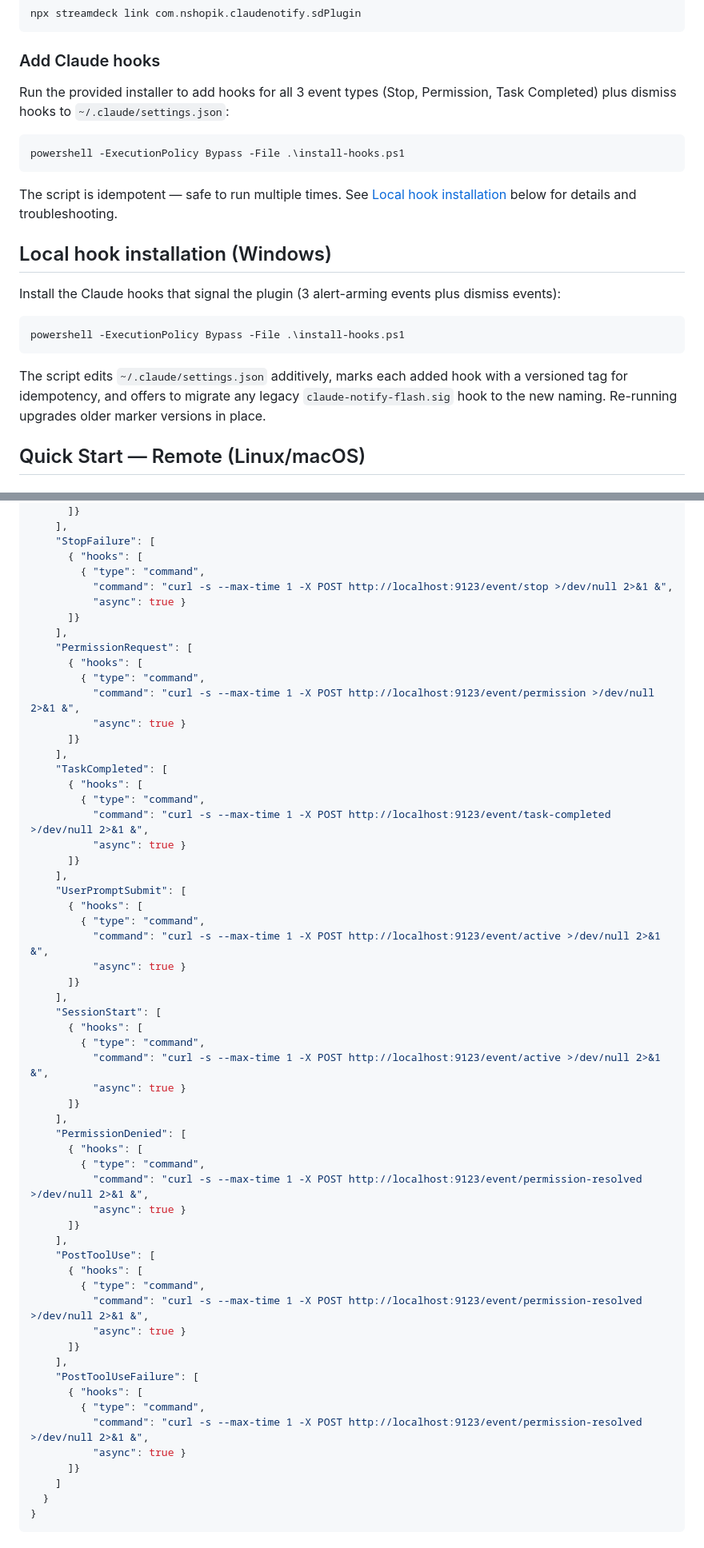
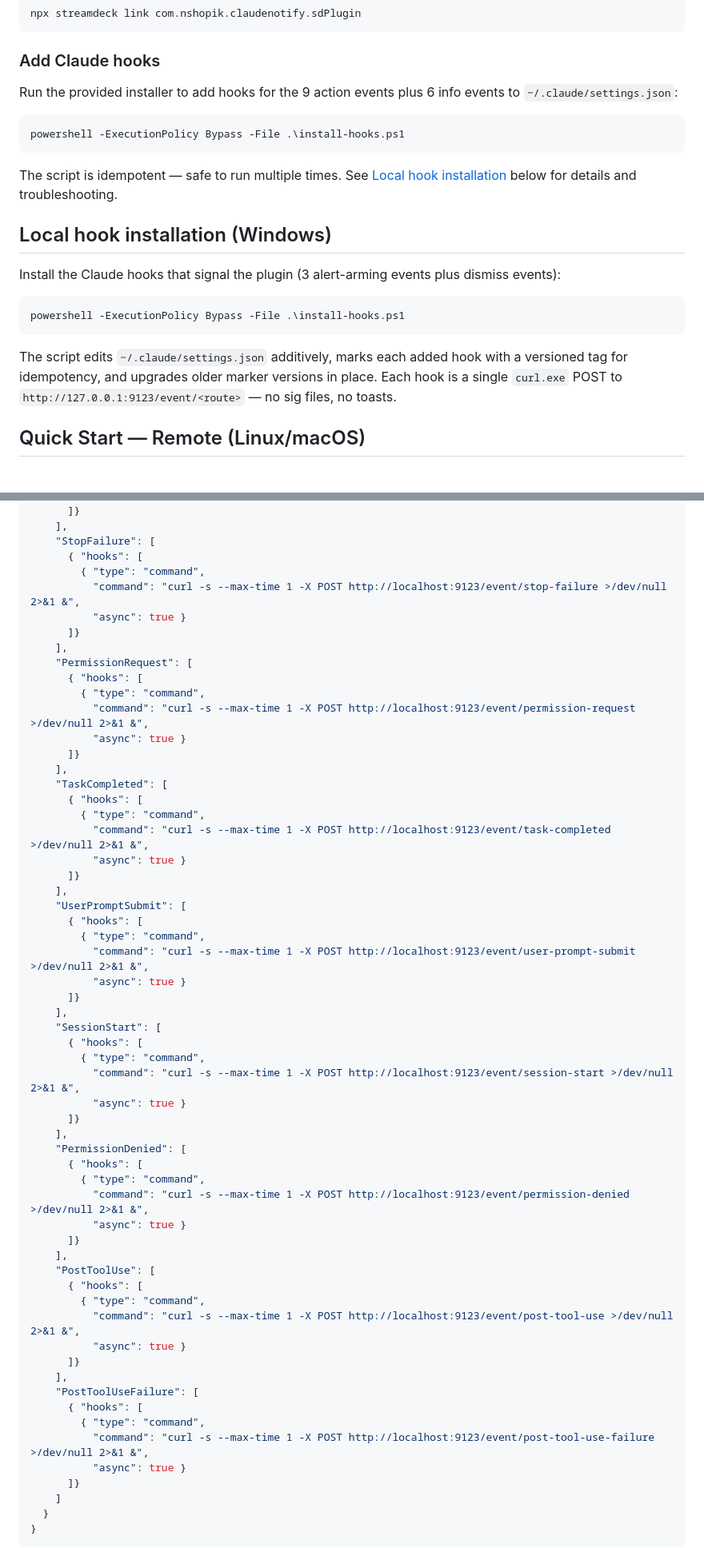
Before and after one commit to nshopik/agentichooks, a Markdown page: README.md, 2 parts joined by grey strips. Shown at 80% size. GitHub-like rendering.

````diff
--- a/README.md
+++ b/README.md
@@ -42,7 +42,7 @@ npx streamdeck link com.nshopik.claudenotify.sdPlugin
 
 ### Add Claude hooks
 
-Run the provided installer to add hooks for all 3 event types (Stop, Permission, Task Completed) plus dismiss hooks to `~/.claude/settings.json`:
+Run the provided installer to add hooks for the 9 action events plus 6 info events to `~/.claude/settings.json`:
 
 ```powershell
 powershell -ExecutionPolicy Bypass -File .\install-hooks.ps1
@@ -58,7 +58,7 @@ Install the Claude hooks that signal the plugin (3 alert-arming events plus dism
 powershell -ExecutionPolicy Bypass -File .\install-hooks.ps1
 ```
 
-The script edits `~/.claude/settings.json` additively, marks each added hook with a versioned tag for idempotency, and offers to migrate any legacy `claude-notify-flash.sig` hook to the new naming. Re-running upgrades older marker versions in place.
+The script edits `~/.claude/settings.json` additively, marks each added hook with a versioned tag for idempotency, and upgrades older marker versions in place. Each hook is a single `curl.exe` POST to `http://127.0.0.1:9123/event/<route>` — no sig files, no toasts.
 
 ## Quick Start — Remote (Linux/macOS)
 
@@ -199,14 +199,14 @@ For all hosts, use `Host *`. To do it ad-hoc, prepend `-R 9123:127.0.0.1:9123` t
     "StopFailure": [
       { "hooks": [
         { "type": "command",
-          "command": "curl -s --max-time 1 -X POST http://localhost:9123/event/stop >/dev/null 2>&1 &",
+          "command": "curl -s --max-time 1 -X POST http://localhost:9123/event/stop-failure >/dev/null 2>&1 &",
           "async": true }
       ]}
     ],
     "PermissionRequest": [
       { "hooks": [
         { "type": "command",
-          "command": "curl -s --max-time 1 -X POST http://localhost:9123/event/permission >/dev/null 2>&1 &",
+          "command": "curl -s --max-time 1 -X POST http://localhost:9123/event/permission-request >/dev/null 2>&1 &",
           "async": true }
       ]}
     ],
@@ -220,35 +220,35 @@ For all hosts, use `Host *`. To do it ad-hoc, prepend `-R 9123:127.0.0.1:9123` t
     "UserPromptSubmit": [
       { "hooks": [
         { "type": "command",
-          "command": "curl -s --max-time 1 -X POST http://localhost:9123/event/active >/dev/null 2>&1 &",
+          "command": "curl -s --max-time 1 -X POST http://localhost:9123/event/user-prompt-submit >/dev/null 2>&1 &",
           "async": true }
       ]}
     ],
     "SessionStart": [
       { "hooks": [
         { "type": "command",
-          "command": "curl -s --max-time 1 -X POST http://localhost:9123/event/active >/dev/null 2>&1 &",
+          "command": "curl -s --max-time 1 -X POST http://localhost:9123/event/session-start >/dev/null 2>&1 &",
           "async": true }
       ]}
     ],
     "PermissionDenied": [
       { "hooks": [
         { "type": "command",
-          "command": "curl -s --max-time 1 -X POST http://localhost:9123/event/permission-resolved >/dev/null 2>&1 &",
+          "command": "curl -s --max-time 1 -X POST http://localhost:9123/event/permission-denied >/dev/null 2>&1 &",
           "async": true }
       ]}
     ],
     "PostToolUse": [
       { "hooks": [
         { "type": "command",
-          "command": "curl -s --max-time 1 -X POST http://localhost:9123/event/permission-resolved >/dev/null 2>&1 &",
+          "command": "curl -s --max-time 1 -X POST http://localhost:9123/event/post-tool-use >/dev/null 2>&1 &",
           "async": true }
       ]}
     ],
     "PostToolUseFailure": [
       { "hooks": [
         { "type": "command",
-          "command": "curl -s --max-time 1 -X POST http://localhost:9123/event/permission-resolved >/dev/null 2>&1 &",
+          "command": "curl -s --max-time 1 -X POST http://localhost:9123/event/post-tool-use-failure >/dev/null 2>&1 &",
           "async": true }
       ]}
     ]
````
Also changed, not shown: other parts of README.md (+25 -9 lines).
